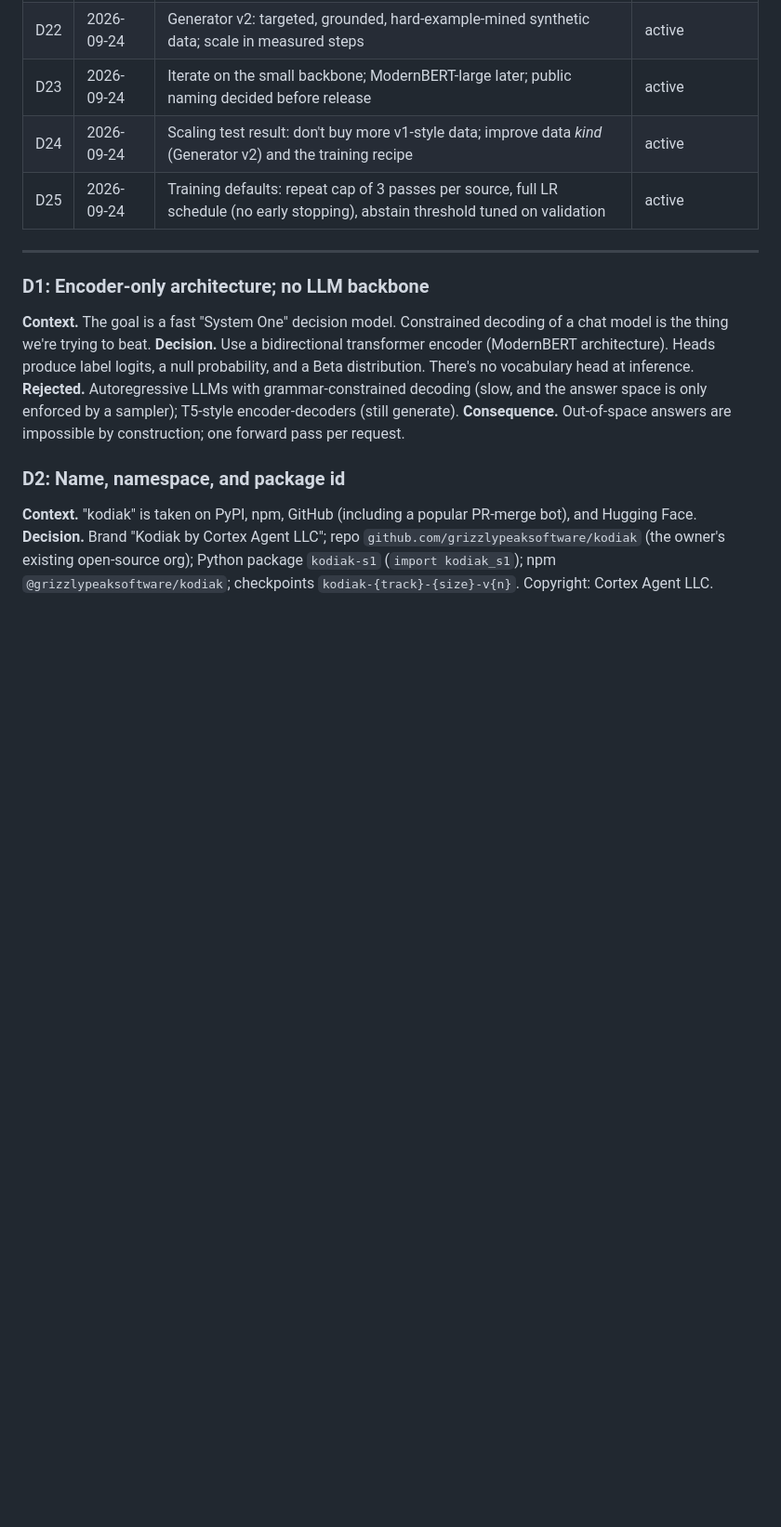
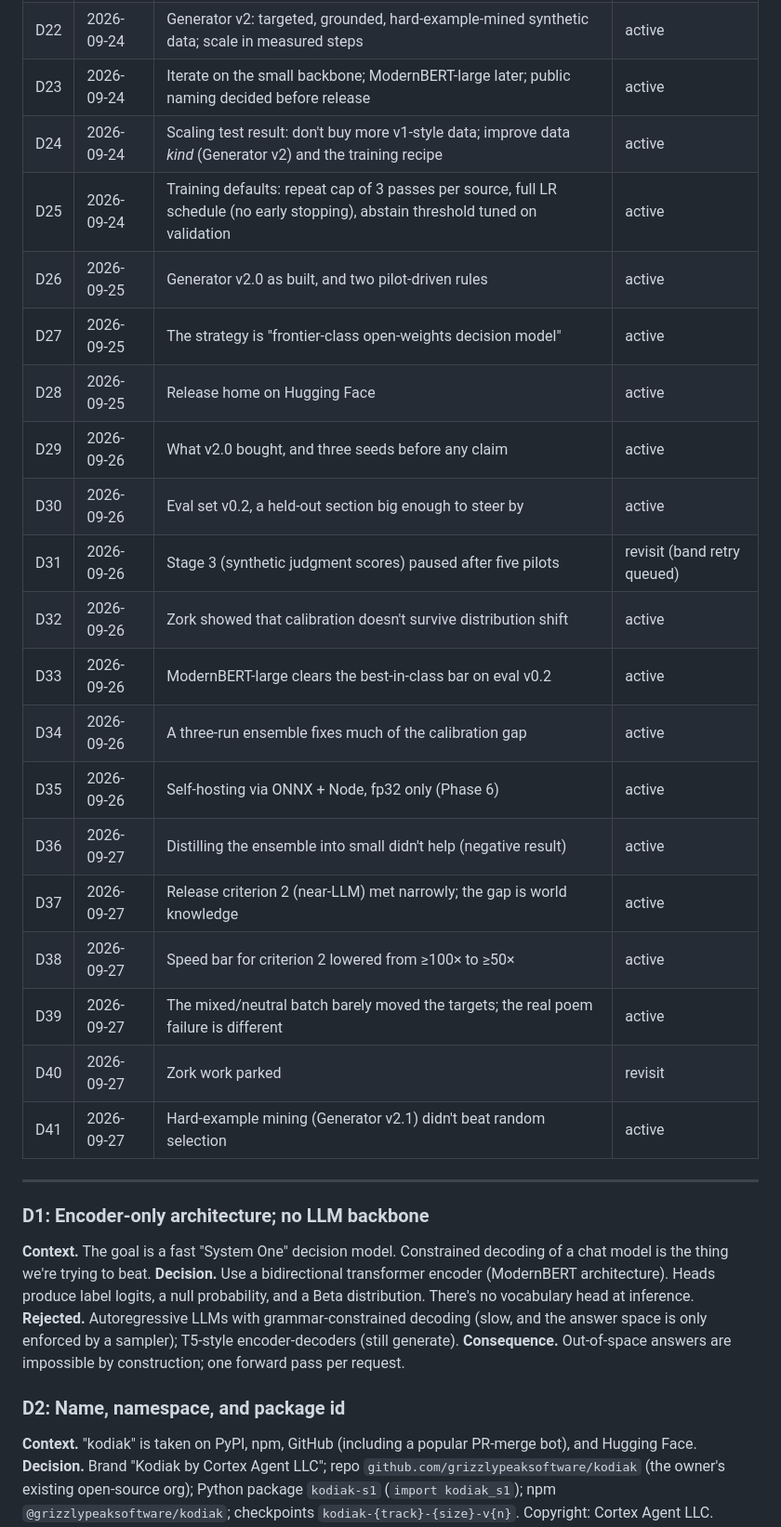
Before and after one commit to grizzlypeaksoftware/kodiak, a Markdown page: docs/DECISIONS.md, the part around the change. Shown at 93% size. Drawn GitHub-style; blank space fills up the shorter version.

Commit message:
DECISIONS index: add D26-D41
Co-Authored-By: Claude Opus 5.5 (1M context) <noreply@anthropic.com>

```diff
--- a/docs/DECISIONS.md
+++ b/docs/DECISIONS.md
@@ -30,6 +30,22 @@ Status: **active** (in force), **superseded** (replaced by a later decision), or
 | D23 | 2026-09-24 | Iterate on the small backbone; ModernBERT-large later; public naming decided before release | active |
 | D24 | 2026-09-24 | Scaling test result: don't buy more v1-style data; improve data *kind* (Generator v2) and the training recipe | active |
 | D25 | 2026-09-24 | Training defaults: repeat cap of 3 passes per source, full LR schedule (no early stopping), abstain threshold tuned on validation | active |
+| D26 | 2026-09-25 | Generator v2.0 as built, and two pilot-driven rules | active |
+| D27 | 2026-09-25 | The strategy is "frontier-class open-weights decision model" | active |
+| D28 | 2026-09-25 | Release home on Hugging Face | active |
+| D29 | 2026-09-26 | What v2.0 bought, and three seeds before any claim | active |
+| D30 | 2026-09-26 | Eval set v0.2, a held-out section big enough to steer by | active |
+| D31 | 2026-09-26 | Stage 3 (synthetic judgment scores) paused after five pilots | revisit (band retry queued) |
+| D32 | 2026-09-26 | Zork showed that calibration doesn't survive distribution shift | active |
+| D33 | 2026-09-26 | ModernBERT-large clears the best-in-class bar on eval v0.2 | active |
+| D34 | 2026-09-26 | A three-run ensemble fixes much of the calibration gap | active |
+| D35 | 2026-09-26 | Self-hosting via ONNX + Node, fp32 only (Phase 6) | active |
+| D36 | 2026-09-27 | Distilling the ensemble into small didn't help (negative result) | active |
+| D37 | 2026-09-27 | Release criterion 2 (near-LLM) met narrowly; the gap is world knowledge | active |
+| D38 | 2026-09-27 | Speed bar for criterion 2 lowered from ≥100× to ≥50× | active |
+| D39 | 2026-09-27 | The mixed/neutral batch barely moved the targets; the real poem failure is different | active |
+| D40 | 2026-09-27 | Zork work parked | revisit |
+| D41 | 2026-09-27 | Hard-example mining (Generator v2.1) didn't beat random selection | active |
 
 ---
 
```
